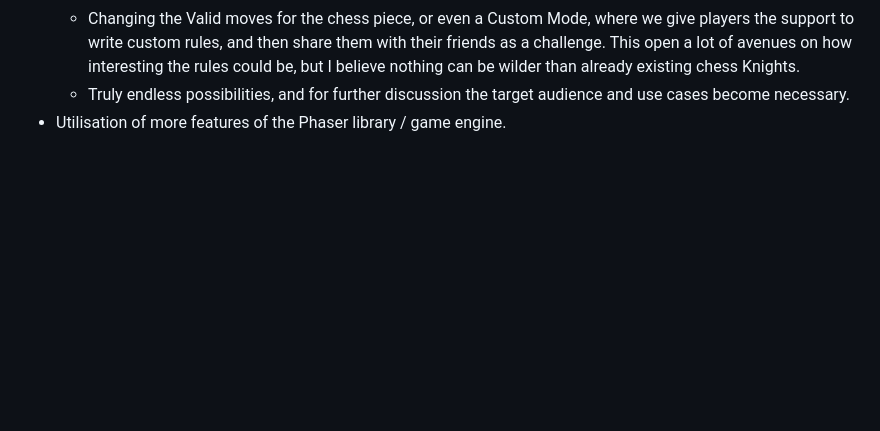
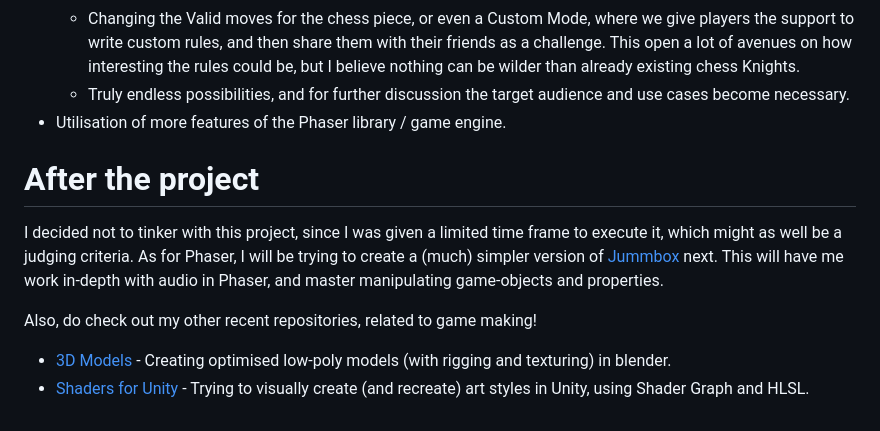
Before and after one commit to PrateekTh/rook-battle, a Markdown page: README.md, the part around the change. GitHub-like rendering; blank space fills up the shorter version.

Commit message:
Added After this project Section

```diff
--- a/README.md
+++ b/README.md
@@ -177,3 +177,11 @@ Still, my self-motivated tendencies won't let me rest, so I would like to enunmm
   - Changing the Valid moves for the chess piece, or even a Custom Mode, where we give players the support to write custom rules, and then share them with their friends as a challenge. This open a lot of avenues on how interesting the rules could be, but I believe nothing can be wilder than already existing chess Knights.
   - Truly endless possibilities, and for further discussion the target audience and use cases become necessary.
 - Utilisation of more features of the Phaser library / game engine.
+
+# After the project
+
+I decided not to tinker with this project, since I was given a limited time frame to execute it, which might as well be a judging criteria. As for Phaser, I will be trying to create a (much) simpler version of [Jummbox](https://jummb.us/) next. This will have me work in-depth with audio in Phaser, and master manipulating game-objects and properties.
+
+Also, do check out my other recent repositories, related to game making!
+- [3D Models](https://github.com/PrateekTh/3d-models) - Creating optimised low-poly models (with rigging and texturing) in blender.
+- [Shaders for Unity](https://github.com/PrateekTh/shader-showcase) - Trying to visually create (and recreate) art styles in Unity, using Shader Graph and HLSL.
```
